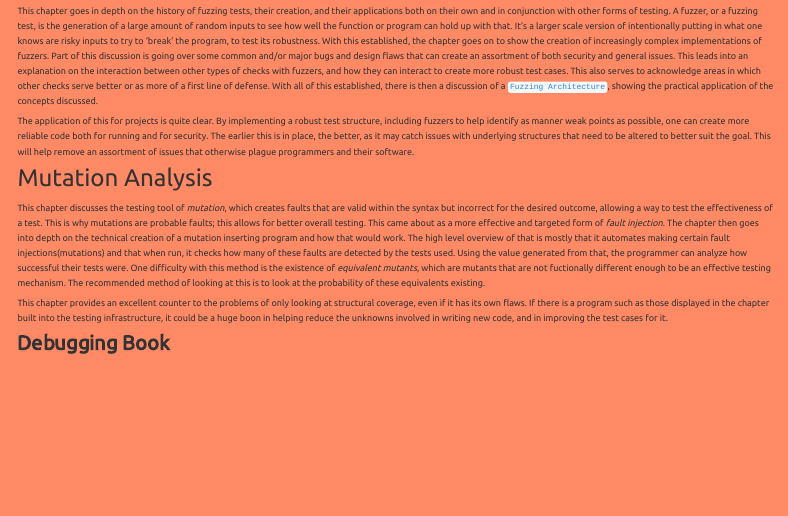
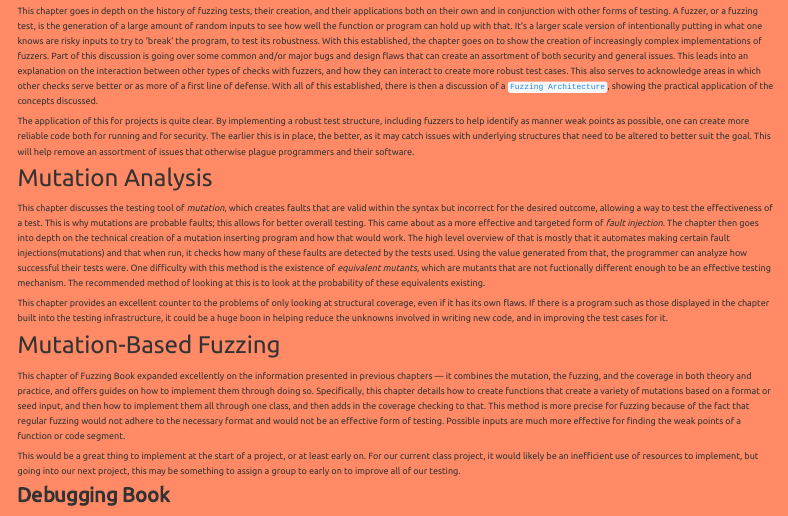
Before and after one commit to boulais01/MBCompSci203, a Quarto document (precis/index.qmd): the page in a window 1100 px wide, from 1260 px down. Rendered offline with R 4.5, knitr and Pandoc in place of Quarto, with nearby package versions; menus at the side of the page are left out.

Commit message:
feat: add FB5

```diff
--- a/precis/index.qmd
+++ b/precis/index.qmd
@@ -201,4 +201,22 @@ as those displayed in the chapter built into the testing infrastructure, it
 could be a huge boon in helping reduce the unknowns involved in writing new code,
 and in improving the test cases for it.
 
+### Mutation-Based Fuzzing
+
+This chapter of Fuzzing Book expanded excellently on the information presented
+in previous chapters &mdash; it combines the mutation, the fuzzing, and the
+coverage in both theory and practice, and offers guides on how to implement them
+through doing so. Specifically, this chapter details how to create functions
+that create a variety of mutations based on a format or seed input, and then how
+to implement them all through one class, and then adds in the coverage checking
+to that. This method is more precise for fuzzing because of the fact that
+regular fuzzing would not adhere to the necessary format and would not be an
+effective form of testing. Possible inputs are much more effective for finding
+the weak points of a function or code segment.
+
+This would be a great thing to implement at the start of a project, or at least
+early on. For our current class project, it would likely be an inefficient use
+of resources to implement, but going into our next project, this may be something
+to assign a group to early on to improve all of our testing.
+
 ## Debugging Book
```
